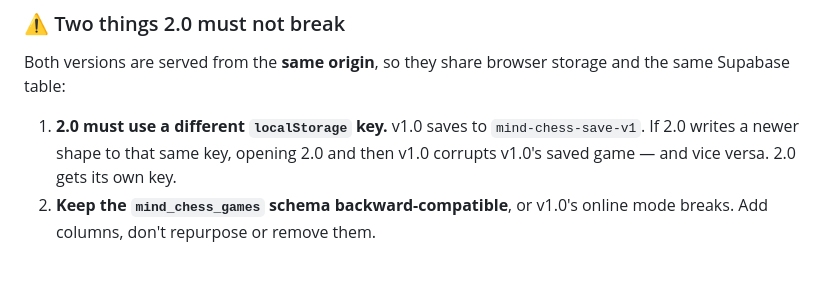
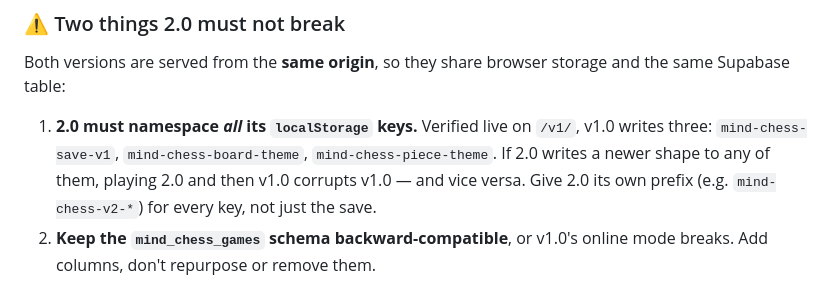
Before and after one commit to sportbega/mind-chess, a Markdown page: README.md, the part around the change. Rendered like a GitHub page.

Commit message:
Devlog + playbook: v1.0 frozen online at /v1/, same-origin hazards for 2.0
Co-Authored-By: Claude Opus 5 <noreply@anthropic.com>

```diff
--- a/README.md
+++ b/README.md
@@ -54,7 +54,7 @@ Both versions stay online, permanently:
 
 Both versions are served from the **same origin**, so they share browser storage and the same Supabase table:
 
-1. **2.0 must use a different `localStorage` key.** v1.0 saves to `mind-chess-save-v1`. If 2.0 writes a newer shape to that same key, opening 2.0 and then v1.0 corrupts v1.0's saved game — and vice versa. 2.0 gets its own key.
+1. **2.0 must namespace *all* its `localStorage` keys.** Verified live on `/v1/`, v1.0 writes three: `mind-chess-save-v1`, `mind-chess-board-theme`, `mind-chess-piece-theme`. If 2.0 writes a newer shape to any of them, playing 2.0 and then v1.0 corrupts v1.0 — and vice versa. Give 2.0 its own prefix (e.g. `mind-chess-v2-*`) for every key, not just the save.
 2. **Keep the `mind_chess_games` schema backward-compatible**, or v1.0's online mode breaks. Add columns, don't repurpose or remove them.
 
 ## Next ideas
```
Also changed, not shown: DEVLOG.md (+16 -0 lines), VOICE-2.0-PLAYBOOK.md (+11 -0 lines).
